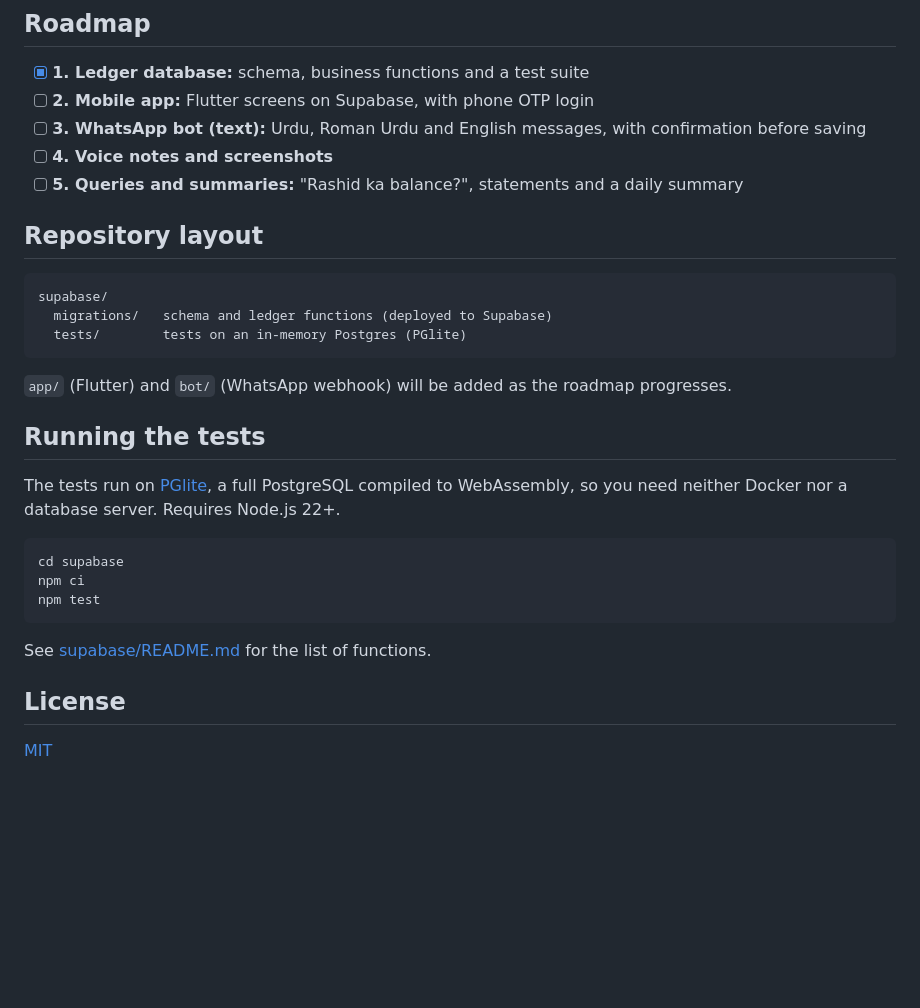
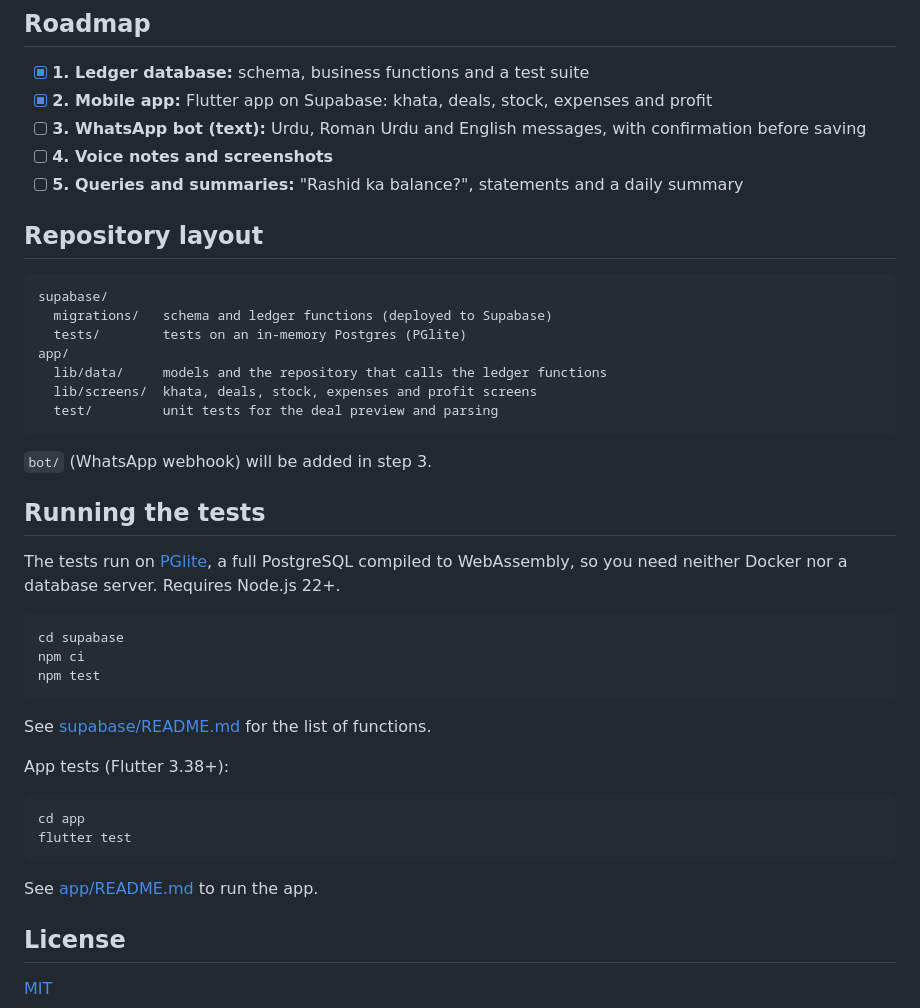
Before and after one commit to hashamkhan11/khatabol, a Markdown page: README.md, the part around the change. Rendered like a GitHub page; blank space fills up the shorter version.

Commit message:
docs: document the app and mark step 2 done

````diff
--- a/README.md
+++ b/README.md
@@ -65,7 +65,7 @@ The data model covers:
 ## Roadmap
 
 - [x] **1. Ledger database:** schema, business functions and a test suite
-- [ ] **2. Mobile app:** Flutter screens on Supabase, with phone OTP login
+- [x] **2. Mobile app:** Flutter app on Supabase: khata, deals, stock, expenses and profit
 - [ ] **3. WhatsApp bot (text):** Urdu, Roman Urdu and English messages, with confirmation before saving
 - [ ] **4. Voice notes and screenshots**
 - [ ] **5. Queries and summaries:** "Rashid ka balance?", statements and a daily summary
@@ -76,10 +76,13 @@ The data model covers:
 supabase/
   migrations/   schema and ledger functions (deployed to Supabase)
   tests/        tests on an in-memory Postgres (PGlite)
+app/
+  lib/data/     models and the repository that calls the ledger functions
+  lib/screens/  khata, deals, stock, expenses and profit screens
+  test/         unit tests for the deal preview and parsing
 ```
 
-`app/` (Flutter) and `bot/` (WhatsApp webhook) will be added as the roadmap
-progresses.
+`bot/` (WhatsApp webhook) will be added in step 3.
 
 ## Running the tests
 
@@ -95,6 +98,15 @@ npm test
 
 See [supabase/README.md](supabase/README.md) for the list of functions.
 
+App tests (Flutter 3.38+):
+
+```
+cd app
+flutter test
+```
+
+See [app/README.md](app/README.md) to run the app.
+
 ## License
 
 [MIT](LICENSE)
````
Also changed, not shown: app/README.md (added, +60 -0 lines).
